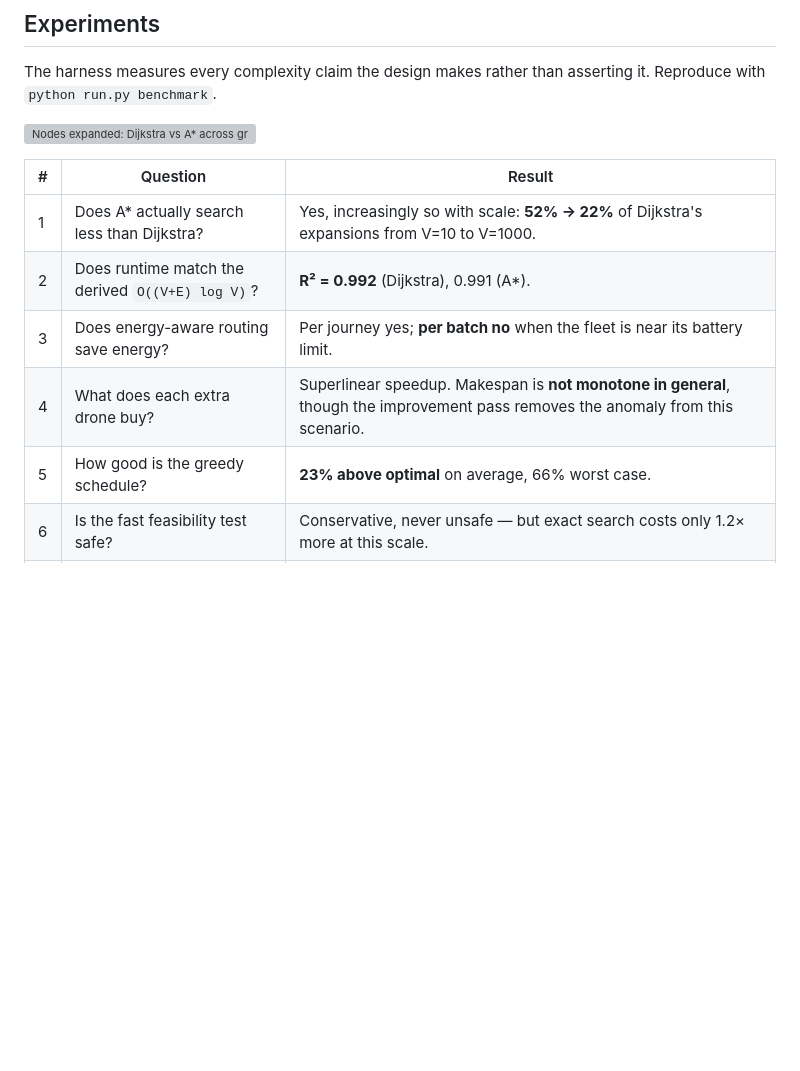
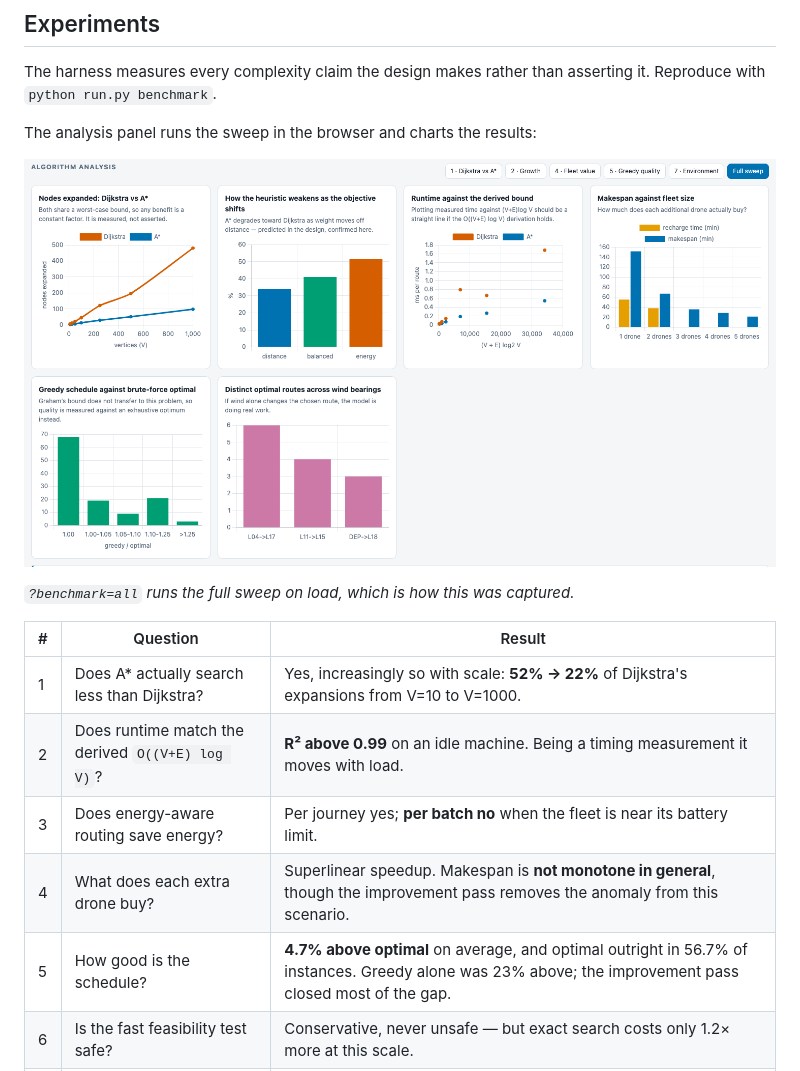
Before and after one commit to Maaz-Bin-Haider/Drone_Delivery_Route_Optimization, a Markdown page: README.md, the part around the change. Drawn GitHub-style; pictures changed too: docs/images/benchmark-charts.png (added); blank space fills up the shorter version; grey boxes are pictures that could not be loaded.

```diff
--- a/README.md
+++ b/README.md
@@ -128,15 +128,19 @@ without starting a server. `test_layering.py` enforces this rather than trusting
 The harness measures every complexity claim the design makes rather than asserting it.
 Reproduce with `python run.py benchmark`.
 
-![Nodes expanded: Dijkstra vs A* across graph sizes](docs/images/benchmark-expansion.svg)
+The analysis panel runs the sweep in the browser and charts the results:
+
+![The benchmark charts in the analysis panel](docs/images/benchmark-charts.png)
+
+*`?benchmark=all` runs the full sweep on load, which is how this was captured.*
 
 | # | Question | Result |
 |---|---|---|
 | 1 | Does A* actually search less than Dijkstra? | Yes, increasingly so with scale: **52% → 22%** of Dijkstra's expansions from V=10 to V=1000. |
-| 2 | Does runtime match the derived `O((V+E) log V)`? | **R² = 0.992** (Dijkstra), 0.991 (A*). |
+| 2 | Does runtime match the derived `O((V+E) log V)`? | **R² above 0.99** on an idle machine. Being a timing measurement it moves with load. |
 | 3 | Does energy-aware routing save energy? | Per journey yes; **per batch no** when the fleet is near its battery limit. |
 | 4 | What does each extra drone buy? | Superlinear speedup. Makespan is **not monotone in general**, though the improvement pass removes the anomaly from this scenario. |
-| 5 | How good is the greedy schedule? | **23% above optimal** on average, 66% worst case. |
+| 5 | How good is the schedule? | **4.7% above optimal** on average, and optimal outright in 56.7% of instances. Greedy alone was 23% above; the improvement pass closed most of the gap. |
 | 6 | Is the fast feasibility test safe? | Conservative, never unsafe — but exact search costs only 1.2× more at this scale. |
 | 7 | Do wind and no-fly zones change decisions? | **381 of 561** node pairs are wind-sensitive. |
 
```
Also changed, not shown: docs/TDD.md (+2 -1 lines), 4 other files.
